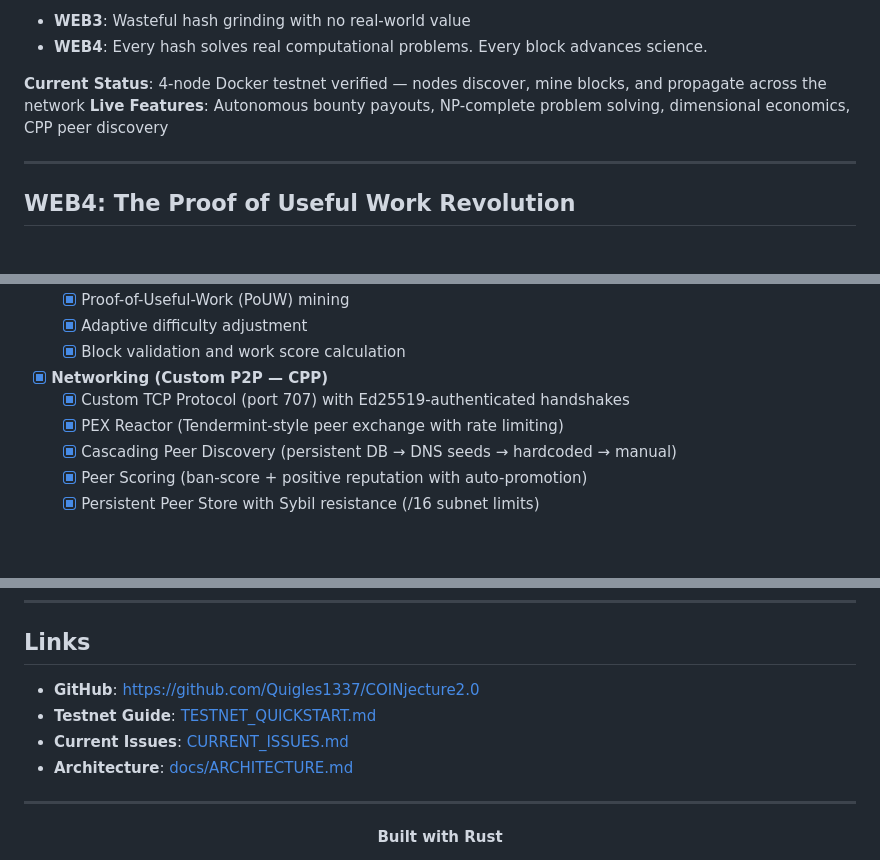
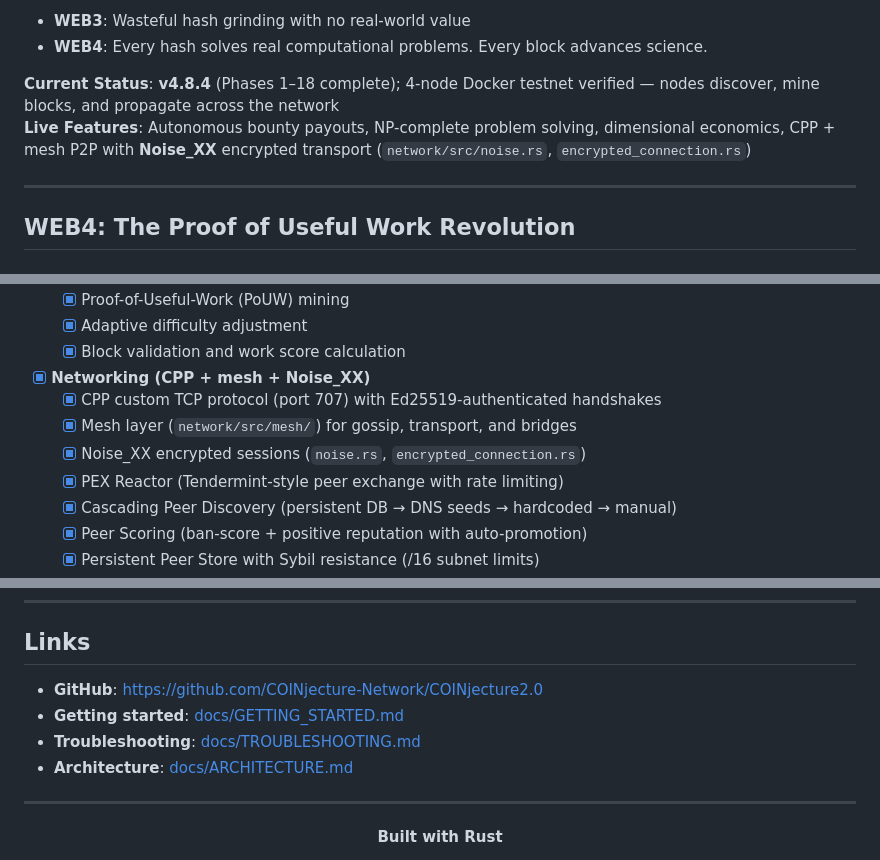
Before and after one commit to COINjecture-Network/COINjecture2.0, a Markdown page: README.md, 3 parts joined by grey strips. GitHub-like rendering; blank space fills up the shorter version.

```diff
--- a/README.md
+++ b/README.md
@@ -47,8 +47,8 @@ COINjecture 2.0 is a **testnet WEB4** Layer 1 blockchain protocol built in pure
 - **WEB3**: Wasteful hash grinding with no real-world value
 - **WEB4**: Every hash solves real computational problems. Every block advances science.
 
-**Current Status**: 4-node Docker testnet verified — nodes discover, mine blocks, and propagate across the network
-**Live Features**: Autonomous bounty payouts, NP-complete problem solving, dimensional economics, CPP peer discovery
+**Current Status**: **v4.8.4** (Phases 1–18 complete); 4-node Docker testnet verified — nodes discover, mine blocks, and propagate across the network
+**Live Features**: Autonomous bounty payouts, NP-complete problem solving, dimensional economics, CPP + mesh P2P with **Noise_XX** encrypted transport (`network/src/noise.rs`, `encrypted_connection.rs`)
 
 ---
 
@@ -615,8 +651,10 @@ cargo test --all -- --nocapture
   - [x] Adaptive difficulty adjustment
   - [x] Block validation and work score calculation
 
-- [x] **Networking (Custom P2P — CPP)**
-  - [x] Custom TCP Protocol (port 707) with Ed25519-authenticated handshakes
+- [x] **Networking (CPP + mesh + Noise_XX)**
+  - [x] CPP custom TCP protocol (port 707) with Ed25519-authenticated handshakes
+  - [x] Mesh layer (`network/src/mesh/`) for gossip, transport, and bridges
+  - [x] Noise_XX encrypted sessions (`noise.rs`, `encrypted_connection.rs`)
   - [x] PEX Reactor (Tendermint-style peer exchange with rate limiting)
   - [x] Cascading Peer Discovery (persistent DB → DNS seeds → hardcoded → manual)
   - [x] Peer Scoring (ban-score + positive reputation with auto-promotion)
@@ -806,9 +846,9 @@ MIT License - see [LICENSE](LICENSE) file for details
 
 ## Links
 
-- **GitHub**: https://github.com/Quigles1337/COINjecture2.0
-- **Testnet Guide**: [TESTNET_QUICKSTART.md](TESTNET_QUICKSTART.md)
-- **Current Issues**: [CURRENT_ISSUES.md](CURRENT_ISSUES.md)
+- **GitHub**: https://github.com/COINjecture-Network/COINjecture2.0
+- **Getting started**: [docs/GETTING_STARTED.md](docs/GETTING_STARTED.md)
+- **Troubleshooting**: [docs/TROUBLESHOOTING.md](docs/TROUBLESHOOTING.md)
 - **Architecture**: [docs/ARCHITECTURE.md](docs/ARCHITECTURE.md)
 
 ---
```
Also changed, not shown: other parts of README.md (+81 -43 lines).
